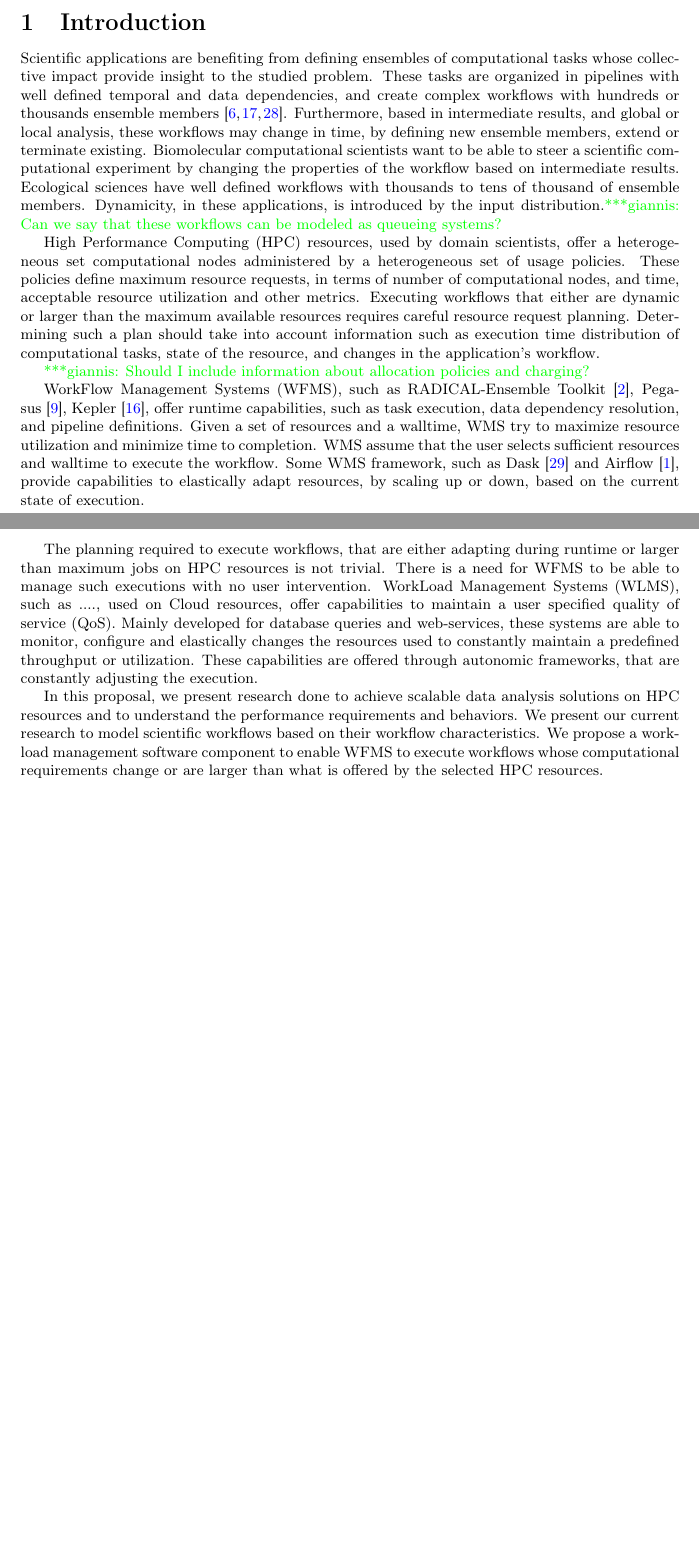
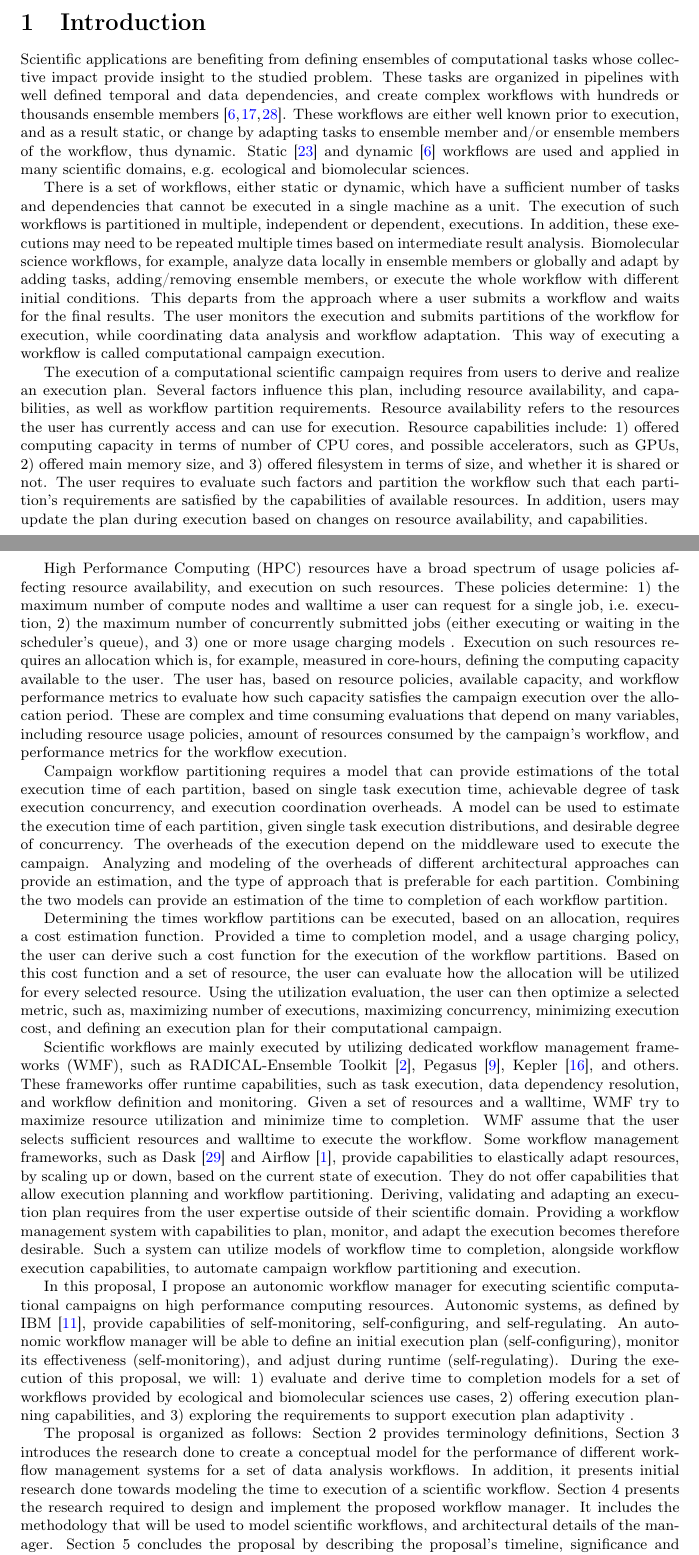
Before and after one commit to iparask/phd_dissertation, a LaTeX document (Proposal/main.tex, which reads Proposal/intro.tex): two parts of pages 1 and 2 of 10 before the commit and two parts of pages 1 and 2 of 11 after it, joined at a grey line, cut so that both start at the same text, the shorter picture padded with empty space. Compiled offline with pdfLaTeX.

Commit message:
Intro first full pass

```diff
--- a/Proposal/intro.tex
+++ b/Proposal/intro.tex
@@ -2,149 +2,121 @@ Scientific applications are benefiting from defining ensembles of computational
 tasks whose collective impact provide insight to the studied problem. These
 tasks are organized in pipelines with well defined temporal and data
 dependencies, and create complex workflows with hundreds or thousands ensemble
-members~\cite{malawski2015algorithms,rietmann2012forward,dakka2018high}.
-Furthermore, based in intermediate results, and global or local analysis, these
-workflows may change in time, by defining new ensemble members, extend or
-terminate existing. Biomolecular computational scientists want to be able to
-steer a scientific computational experiment by changing the properties of the
-workflow based on intermediate results. Ecological sciences have well defined
-workflows with thousands to tens of thousand of ensemble members. Dynamicity,
-in these applications, is introduced by the input distribution.\gpnote{Can we
-say that these workflows can be modeled as queueing systems?}
+members~\cite{malawski2015algorithms,rietmann2012forward,dakka2018high}. These
+workflows are either well known prior to execution, and as a result static, or
+change by adapting tasks to ensemble member and/or ensemble members of the
+workflow, thus dynamic. Static~\cite{paraskevakos2019workflow} and
+dynamic~\cite{dakka2018high} workflows are used and applied in many scientific
+domains, e.g. ecological and biomolecular sciences.
 
-High Performance Computing (HPC) resources, used by domain scientists, offer a
-heterogeneous set computational nodes administered by a heterogeneous set of
-usage policies. These policies define maximum resource requests, in terms of
-number of computational nodes, and time, acceptable resource utilization and
-other metrics. Executing workflows that either are dynamic or larger than the
-maximum available resources requires careful resource request planning.
-Determining such a plan should take into account information such as execution
-time distribution of computational tasks, state of the resource, and changes in
-the application's workflow.
+There is a set of workflows, either static or dynamic, which have a sufficient
+number of tasks and dependencies that cannot be executed in a single machine as
+a unit. The execution of such workflows is partitioned in multiple, independent
+or dependent, executions. In addition, these executions may need to be repeated
+multiple times based on intermediate result analysis. Biomolecular science
+workflows, for example, analyze data locally in ensemble members or globally and
+adapt by adding tasks, adding/removing ensemble members, or execute the whole
+workflow with different initial conditions. This departs from the approach where
+a user submits a workflow and waits for the final results. The user monitors
+the execution and submits partitions of the workflow for execution, while
+coordinating data analysis and workflow adaptation. This way of executing a
+workflow is called computational campaign execution.
 
-\gpnote{Should I include information about allocation policies and charging?}
+The execution of a computational scientific campaign requires from users to
+derive and realize an execution plan. Several factors influence this plan,
+including resource availability, and capabilities, as well as workflow partition
+requirements. Resource availability refers to the resources the user has
+currently access and can use for execution. Resource capabilities include:
+\begin{inparaenum}[1)]
+\item offered computing capacity in terms of number of CPU cores, and possible
+      accelerators, such as GPUs,
+\item offered main memory size, and
+\item offered filesystem in terms of size, and whether it is shared or not.
+\end{inparaenum} The user requires to evaluate such factors and partition the
+workflow such that each partition's requirements are satisfied by the
+capabilities of available resources. In addition, users may update the plan
+during execution based on changes on resource availability, and capabilities.
 
-WorkFlow Management Systems (WFMS), such as RADICAL-Ensemble Toolkit~\cite
-{balasubramanian2018harnessing}, Pegasus~\cite{deelman2015pegasus}, Kepler~\cite
-{ludascher2006concurrency}, offer runtime capabilities, such as task execution,
-data dependency resolution, and pipeline definitions. Given a set of resources
-and a walltime, WMS try to maximize resource utilization and minimize time to
-completion. WMS assume that the user selects sufficient resources and walltime
-to execute the workflow. Some WMS framework, such as Dask~\cite{rocklin2015dask}
-and Airflow~\cite{airflow}, provide capabilities to elastically adapt
-resources, by scaling up or down, based on the current state of execution.
+High Performance Computing (HPC) resources have a broad spectrum of usage
+policies affecting resource availability, and execution on such resources. These
+policies determine:
+\begin{inparaenum}[1)]
+\item the maximum number of compute nodes and walltime a user can request for a
+single job, i.e. execution,
+\item the maximum number of concurrently submitted jobs (either executing or
+waiting in the scheduler's queue), and
+\item one or more usage charging models
+\end{inparaenum}. Execution on such resources requires an allocation which is,
+for example, measured in core-hours, defining the computing capacity available
+to the user. The user has, based on resource policies, available capacity, and
+workflow performance metrics to evaluate how such capacity satisfies the
+campaign execution over the allocation period. These are complex and time
+consuming evaluations that depend on many variables, including resource usage
+policies, amount of resources consumed by the campaign’s workflow, and
+performance metrics for the workflow execution.
 
-The planning required to execute workflows, that are either adapting during
-runtime or larger than maximum jobs on HPC resources is not trivial. There is a
-need for WFMS to be able to manage such executions with no user intervention.
-WorkLoad Management Systems (WLMS), such as ...., used on Cloud resources,
-offer capabilities to maintain a user specified quality of service (QoS).
-Mainly developed for database queries and web-services, these systems are able
-to monitor, configure and elastically changes the resources used to constantly
-maintain a predefined throughput or utilization. These capabilities are offered
-through autonomic frameworks, that are constantly adjusting the execution.
+Campaign workflow partitioning requires a model that can provide estimations
+of the total execution time of each partition, based on single task execution
+time, achievable degree of task execution concurrency, and execution
+coordination overheads. A model can be used to estimate the execution time of
+each partition, given single task execution distributions, and desirable
+degree of concurrency. The overheads of the execution depend on the middleware
+used to execute the campaign. Analyzing and modeling of the overheads of
+different architectural approaches can provide an estimation, and the type of
+approach that is preferable for each partition. Combining the two models can
+provide an estimation of the time to completion of each workflow partition.
 
-In this proposal, we present research done to achieve scalable data analysis
-solutions on HPC resources and to understand the performance requirements and
-behaviors. We present our current research to model scientific workflows based
-on their workflow characteristics. We propose a workload management software
-component to enable WFMS to execute workflows whose computational requirements
-change or are larger than what is offered by the selected HPC resources.
+Determining the times workflow partitions can be executed, based on an
+allocation, requires a cost estimation function. Provided a time to completion
+model, and a usage charging policy, the user can derive such a cost function
+for the execution of the workflow partitions. Based on this cost function and a
+set of resource, the user can evaluate how the allocation will be utilized for
+every selected resource. Using the utilization evaluation, the user can then
+optimize a selected metric, such as, maximizing number of executions,
+maximizing concurrency, minimizing execution cost, and defining an execution
+plan for their computational campaign.
 
-%Many scientific applications, which use High Performance Computing (HPC)
-%resources, have complex workflows to execute experiments. These workflows
-%usually involve ensembles of simulations, which are then analyzed. Molecular
-%Dynamics simulations use cases are producing O(100) GBs~\cite{cheatham2015impact}
-%of data that would benefit from an online analysis to drive additional simulations.
-%Satellite imagery use cases acquire high resolution satellite imagery that needs
-%to be analyzed in a bounded amount of time. Based on the volume of data, as well
-%as the goals of the application, the computational resources and quality of service
-%requirements vary significantly.
+Scientific workflows are mainly executed by utilizing dedicated workflow
+management frameworks (WMF), such as RADICAL-Ensemble
+Toolkit~\cite{balasubramanian2018harnessing}, Pegasus~\cite{deelman2015pegasus},
+Kepler~\cite{ludascher2006concurrency}, and others. These frameworks offer
+runtime capabilities, such as task execution, data dependency resolution, and
+workflow definition and monitoring. Given a set of resources and a walltime,
+WMF try to maximize resource utilization and minimize time to completion. WMF
+assume that the user selects sufficient resources and walltime to execute the
+workflow. Some workflow management frameworks, such as
+Dask~\cite{rocklin2015dask} and Airflow~\cite{airflow}, provide capabilities to
+elastically adapt resources, by scaling up or down, based on the current state
+of execution. They do not offer capabilities that allow execution planning and
+workflow partitioning. Deriving, validating and adapting an execution plan
+requires from the user expertise outside of their scientific domain. Providing
+a workflow management system with capabilities to plan, monitor, and adapt the
+execution becomes therefore desirable. Such a system can utilize models of
+workflow time to completion, alongside workflow execution capabilities, to
+automate campaign workflow partitioning and execution.
 
-%\mtnote{Relationship among: use cases, HPC, parallelism, data partitioning, load
-%balancing, data homogeneity/heterogeneity. These are at least two paragraphs where
-%you set the problem space. The following paragraph looks at available solutions,
-%pointing out (interesting?) cases where a specific solution is suboptimal.}
-%
-%Simulations mainly facilitate MPI to parallelize their execution and reduce time
-%to completion. Parallel algorithms used execute the same simulation with different
-%initial parameters, making the parallelization relatively straight forward. Data
-%analysis requires specific data partitioning, load balancing, different methods
-%and levels of parallelization, and probably heterogeneous resources --- CPUs,
-%and GPUs.
-%
-%Data analytics frameworks, such as Spark~\cite{zaharia2010spark} or Dask~\cite{rocklin2015dask},
-%offer automatic as well as user-defined data partitioning to enable compute
-%parallelism. Although, automatic partitioning offers load balancing when the
-%data set is homogeneous, such as a time series, it does not guarantee load
-%balanced execution for datasets where each datum is of different size. These
-%can be datasets of MD trajectories produced by similar simulations, sets of
-%satellite or airborne images, or data acquired by different type of sensors. As
-%a result, time to completion automatic data partitioning may not offer the best
-%approach to minimize time to completion. Furthermore, executing the analysis
-%offline or separately from simulations to tune for every possible dataset and
-%algorithm requires compute time that may be valuable to the solution of a
-%scientific problem.
-%
-%As scientific applications grow in size, their workflows are becoming an ensemble
-%of simulations with hundreds or thousands of members~\cite{malawski2015algorithms,rietmann2012forward,dakka2018high}.
-%Based on the scientific experiment, some ensemble members should continue executing,
-%others finalize all together or restart with different initial conditions. Furthermore,
-%these ensemble may need to be executed multiple times with different conditions,
-%creating a  scientific computational campaign. The computational lifespan such a
-%campaign can be from several weeks to months and may span a number of resources.
-%The execution requires the user to have knowledge of available resources, the type
-%of resources as well as the required level of parallelization.
-%
-%Resource acquisition, configuration and management is not straightforward on HPC.
-%Depending on the requirement of the workflow different type of resources may be
-%required. In addition, the number of resources as well as the time requested needs
-%to be decided. Most HPC resources ask users to provide as accurate as possible
-%estimation. If users underestimate or overestimate, they get penalized and as a
-%result their queue times increase. Computational resources increase in size and
-%heterogeneity. High Performance Computing resources start offering compute nodes
-%that include from tens to hundreds of CPU cores, local filesystem, several GPUs,
-%arithmetic accelerator, field programmable gate arrays, different levels of memory
-%hierarchy with burst buffers. Summit, for example, at Oak Ridge National Lab,
-%offers 4600 compute nodes with more that 100 CPU cores per node and 6 GPUs. As a
-%results, this creates a complex decision space which the user has to tackle to
-%efficiently execute their workflow.
-%
-%Workflow execution systems on HPC, so far, allow the execution and monitoring of
-%scientific workflow applications. The user remains responsible to decide the type,
-%and number of resources as well as request the execution time. Some workflow
-%systems provide dynamic resource allocation, but still requires the user to make
-%the initial decisions. On the other hand, users prefer to be able to define a
-%workflow, desired resources, when they would like to have the results, and just
-%execute. The workflow execution system will be responsible in making decisions
-%such as what type of resource to use, how many and for how long. In the best of
-%my knowledge such a system does not exist for scientific workflow executed on HPC
-%resources. Thus, the question becomes how can a middleware software layer provide
-%capabilities to users to define a workflow, computational requirements, and
-%desired time to completion, such that they are all respected and achieved?
-%
-%\mtnote{Explain: the reason behind these assumptions; why they are consistent
-%with these reasons; why the resulting class of problems is (still) interesting.}
-%
-%This work will be executed under the following assumptions. First, the supported
-%workflows have a simulation/data acquisition phase and an analysis phase. The
-%simulation/data acquisition phase are producing data. The analysis phase is analyzing
-%these data to make a scientific derivation which can be used to start a new phase
-%of simulation/data acquisition. These two phases are executed interchangeably to
-%achieve a well defined scientific goal. Second, there is no a priori knowledge
-%about the data volume that is produced. Third, the workflows are executing in
-%High Performance Computing resources, such as those offered by NSF XSEDE.
-%
-%\mtnote{Elaborate the problem just introduced creating a link to autonomic computing.
-%The flow/story is: given this problem, given the properties of this problem
-%(paragraph), autonomic computing can offer a solution (another paragraph).}
-%
-%Autonomic computing software provides properties of self-configuration, self-optimization,
-%and self-regulation. Self-configuration refers to the ability of the system to
-%automatically configure its own execution environment and process. Self-optimization
-%refers to the ability of the system to function near optimally by monitoring and
-%controlling its resources. Self-regulation refers to the ability of the system to
-%maintain a defined goal without any external input from a user. Thus, a middleware
-%that offers these properties to support data analytics can provide a solution for
-%this problem.
-%
+In this proposal, I propose an autonomic workflow manager for executing
+scientific computational campaigns on high performance computing resources.
+Autonomic systems, as defined by IBM~\cite{ibm2005autonomic}, provide
+capabilities of self-monitoring, self-configuring, and self-regulating. An
+autonomic workflow manager will be able to define an initial execution plan
+(self-configuring), monitor its effectiveness (self-monitoring), and adjust
+during runtime (self-regulating). During the execution of this proposal, we
+will:
+\begin{inparaenum}[1)]
+\item evaluate and derive time to completion models for a set of workflows
+provided by ecological and biomolecular sciences use cases,
+\item offering execution planning capabilities, and
+\item exploring the requirements to support execution plan adaptivity
+\end{inparaenum}.
+
+The proposal is organized as follows: Section 2 provides terminology definitions,
+Section 3 introduces the research done to create a conceptual model for the
+performance of different workflow management systems for a set of data analysis
+workflows. In addition, it presents initial research done towards modeling the
+time to execution of a scientific workflow. Section 4 presents the research
+required to design and implement the proposed workflow manager. It includes the
+methodology that will be used to model scientific workflows, and architectural
+details of the manager. Section 5 concludes the proposal by describing the
+proposal's timeline, significance and impact of the work, and the challenges of
+this work.
--- a/Proposal/main.tex
+++ b/Proposal/main.tex
@@ -1,6 +1,6 @@
 \input{preamble.tex}
 
-\title{Autonomic workload manager for executing scientific workflows on High Performance Computing resources}
+\title{Autonomic workflow manager for executing scientific workflows on High Performance Computing resources}
 \author{Ioannis Paraskevakos \\	Electrical and Computer Engineering \\
         Rutgers, The State University of New Jersey}
 
```
Also changed, not shown: Proposal/proposal.bib (+20 -9 lines).
